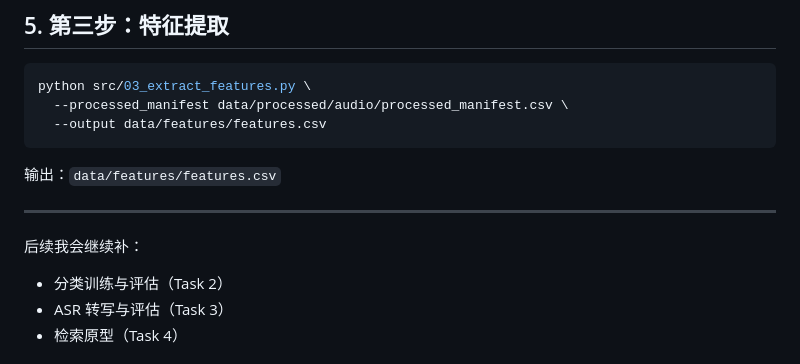
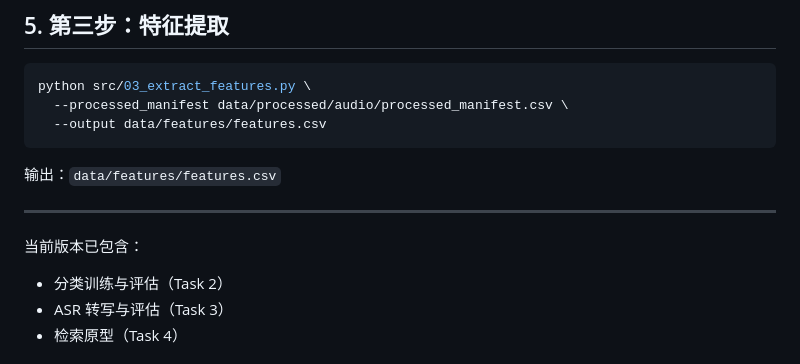
Before and after one commit to zbw123456/Tabletalk, a Markdown page: README.md, the part around the change. Drawn GitHub-style.

Commit message:
docs: update task status for Task2/3/4

```diff
--- a/README.md
+++ b/README.md
@@ -59,7 +59,7 @@ python src/03_extract_features.py \
 
 ---
 
-后续我会继续补：
+当前版本已包含：
 - 分类训练与评估（Task 2）
 - ASR 转写与评估（Task 3）
 - 检索原型（Task 4）
```
